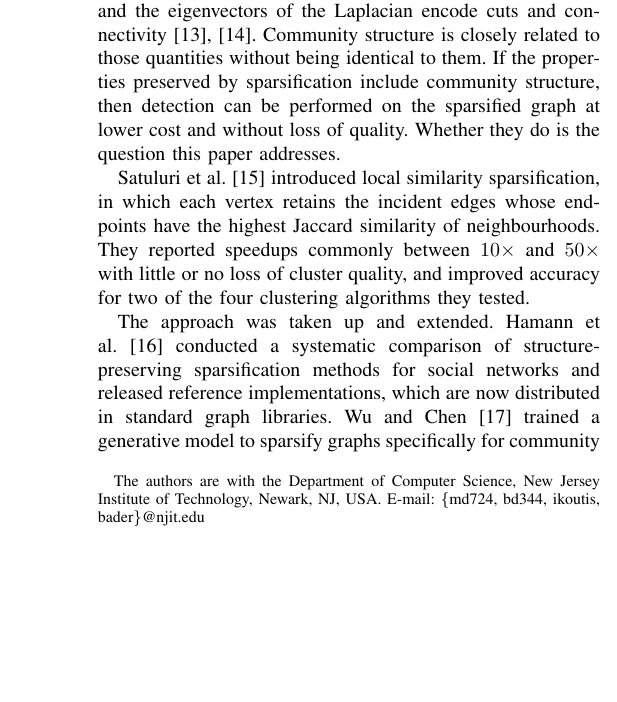
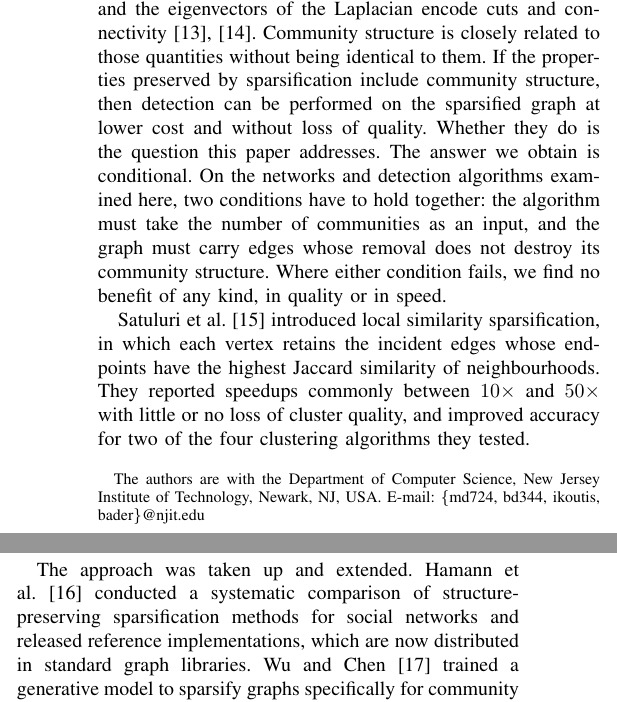
Before and after one commit to mdindoost/community_detection_spectral, a LaTeX paper (Paper_materials/v3/main.tex, which reads Paper_materials/v3/sections/01_introduction.tex): part of one column of page 1 of 5 before the commit and two parts of the columns of page 1 of 5 after it, the two joined at a grey line, cut so that both start at the same text, the shorter picture padded with empty space. Compiled offline with pdfLaTeX.

Commit message:
Intro fix 1: the two conditions are stated at the end of B1, right after the question
The boundary previously first appeared at B6, roughly 1200 words in, so a reader
finished the prior-work beats without knowing what the paper claims. Three
sentences now answer the question where it is asked: the detection algorithm must
take the number of communities as an input, and the graph must carry edges whose
removal does not destroy its community structure; where either fails there is no
benefit in quality or in speed.

Worded deliberately unlike B6's opening clause so the two are not a verbatim
echo, and phrased around removable redundancy rather than density, which is
where B6's second paragraph already lands and where the pending fix 2 reordering
will put it explicitly.

Co-Authored-By: Claude Opus 5 (1M context) <noreply@anthropic.com>
Claude-Session: https://claude.ai/code/session_01TNWdi4W9FrazCZLzxd2vVu

```diff
--- a/Paper_materials/v3/sections/01_introduction.tex
+++ b/Paper_materials/v3/sections/01_introduction.tex
@@ -39,7 +43,11 @@ shi2000normalized}. Community structure is closely related to those quantities
 without being identical to them. If the properties preserved by sparsification
 include community structure, then detection can be performed on the sparsified
 graph at lower cost and without loss of quality. Whether they do is the question
-this paper addresses.
+this paper addresses. The answer we obtain is conditional. On the networks and
+detection algorithms examined here, two conditions have to hold together: the
+algorithm must take the number of communities as an input, and the graph must
+carry edges whose removal does not destroy its community structure. Where either
+condition fails, we find no benefit of any kind, in quality or in speed.
 
 
 % [B2+B3 merged: the claim, the line of work, and the conditions that did not travel]
```
Also changed, not shown: Paper_materials/v3/main.pdf, Paper_materials/v3/sections/01_introduction.tex (4 more changed lines).
